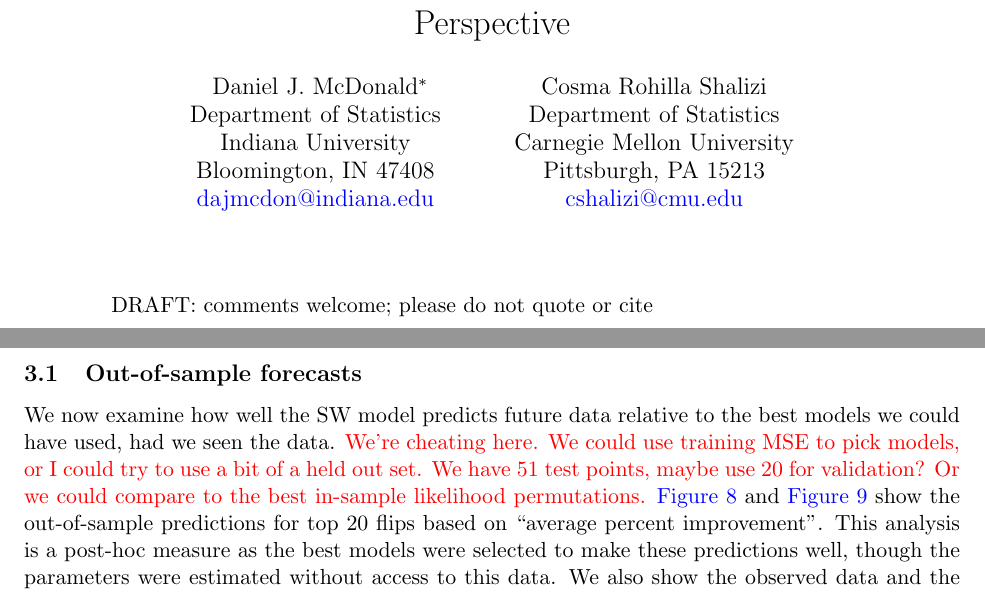
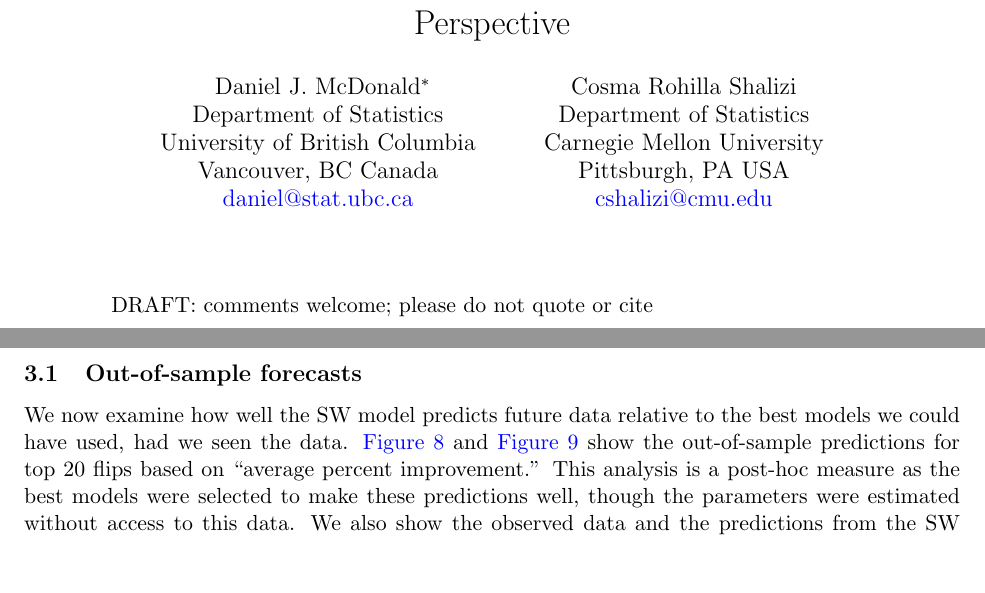
Before and after one commit to dajmcdon/dsges, a LaTeX paper (manuscript/dsgeManuscript.tex): two parts of pages 1 and 7 of 30, joined at a grey line, cut so that both start at the same text, the shorter picture padded with empty space. Compiled offline with pdfLaTeX.

```diff
--- a/manuscript/dsgeManuscript.tex
+++ b/manuscript/dsgeManuscript.tex
@@ -97,22 +97,23 @@
 
 %%%%%%%%%%%%%%%%%%%%%%%%%%%%%%%%%%%%%%%%%%%%%%%%%%%%%%%%%%%%%%%%%%%%%%%%%%%%%%
 
-\title{Empirical Macroeconomics and DSGE Modeling in Statistical Perspective}
+\title{Empirical Macroeconomics and DSGE Modeling in Statistical
+Perspective}
 \author{
-    Daniel J. McDonald\thanks{Both authors were supported by a grant (INO1400020) from the Institute
-for New Economic Thinking. DJM was partially supported by the National
-Science Foundation Grants DMS-1407439 and DMS-1753171. CRS wishes to
-acknowledge support from the National Science Foundation (grants
-DMS1207759 and DMS1418124), and valuable conversations over many years
-with Zmarak M. Shalizi.}  \\
+    Daniel J. McDonald\thanks{Both authors were supported by a grant
+(INO1400020) from the Institute for New Economic Thinking. DJM was
+partially supported by the National Science Foundation Grants
+DMS-1407439 and DMS-1753171. CRS wishes to acknowledge support from the
+National Science Foundation (grants DMS1207759 and DMS1418124), and
+valuable conversations over many years with Zmarak M. Shalizi.}  \\
   Department of Statistics\\
-Indiana University\\
-Bloomington, IN 47408\\
-\email{dajmcdon@indiana.edu}
+University of British Columbia\\
+Vancouver, BC Canada\\
+\email{daniel@stat.ubc.ca}
    \and   Cosma Rohilla Shalizi \\
   Department of Statistics\\
 Carnegie Mellon University\\
-Pittsburgh, PA 15213\\
+Pittsburgh, PA USA\\
 \email{cshalizi@cmu.edu}
   }
 \date{}
@@ -710,10 +711,9 @@
 
 We now examine how well the SW model predicts future data relative to
 the best models we could have used, had we seen the data.
-\attn{We're cheating here. We could use training MSE to pick models, or I could try to use a bit of a held out set. We have 51 test points, maybe use 20 for validation? Or we could compare to the best in-sample likelihood permutations.}
 \autoref{fig:pc-preds-p1} and \autoref{fig:pc-preds-p2} show the
 out-of-sample predictions for top 20 flips based on ``average percent
-improvement''. This analysis is a post-hoc measure as the best models
+improvement.'' This analysis is a post-hoc measure as the best models
 were selected to make these predictions well, though the parameters were
 estimated without access to this data. We also show the observed data
 and the predictions from the SW model. The SW model is quite bad at
```
Also changed, not shown: manuscript/dsgeManuscript.pdf, manuscript/gfx/mean-percent-improvement-1.pdf, manuscript/gfx/pen-negll-1.pdf, manuscript/gfx/predict-negll-1.pdf, manuscript/gfx/series-percent-improvement-1.pdf, manuscript/dsgeManuscript.tex (16 more changed lines), 1 other file.
